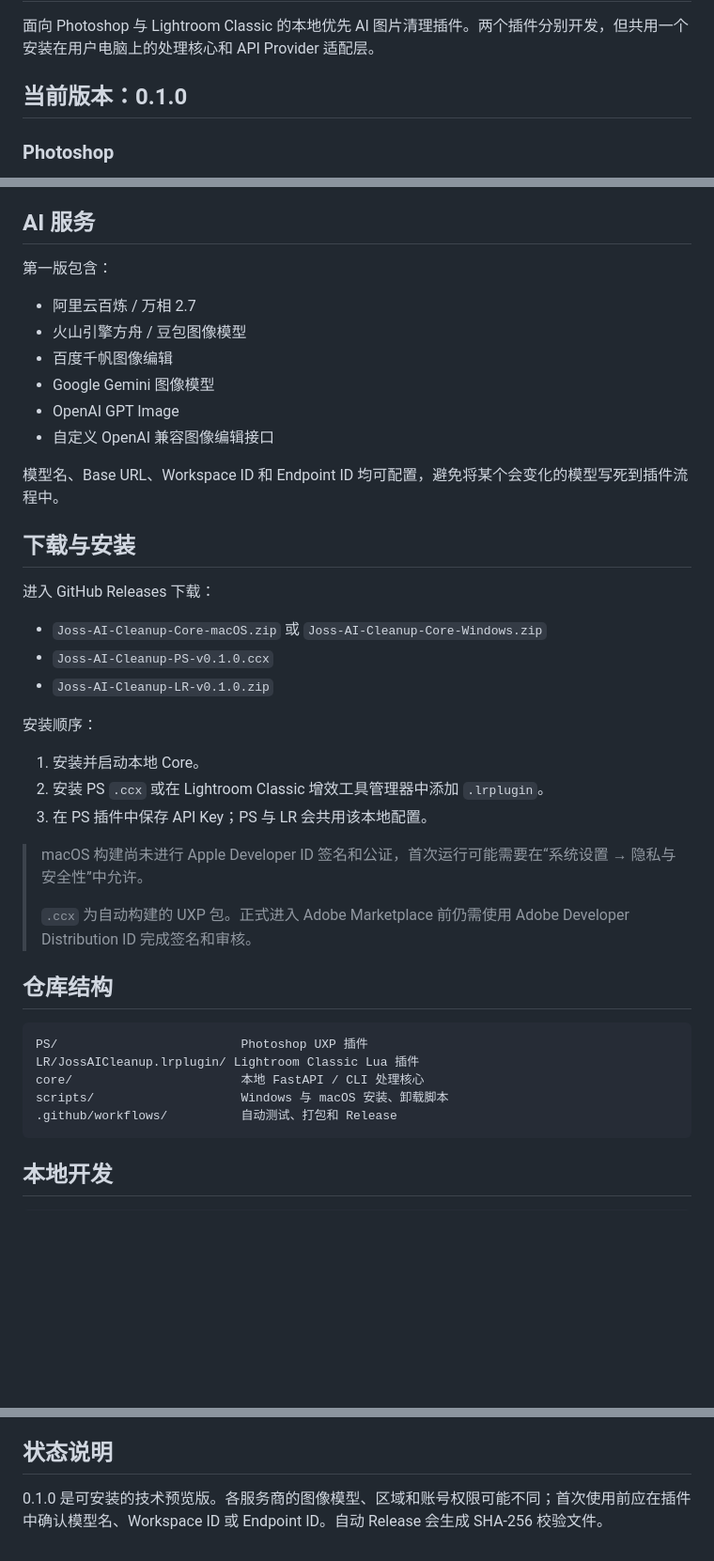
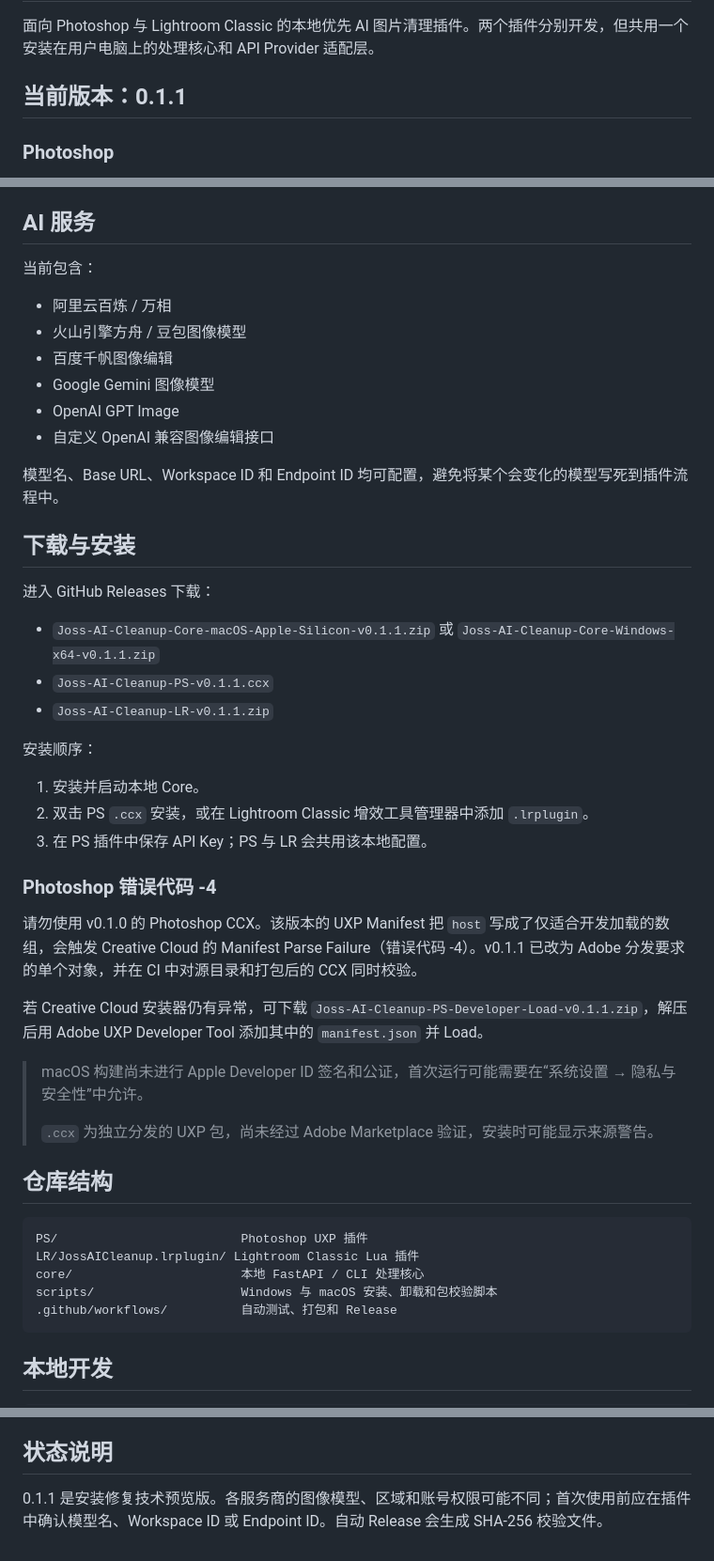
Before and after one commit to snailjayxxx/PS-Delete, a Markdown page: README.md, 3 parts joined by grey strips. Shown at 94% size. Drawn GitHub-style; blank space fills up the shorter version.

Commit message:
更新 v0.1.1 安装说明

````diff
--- a/README.md
+++ b/README.md
@@ -2,7 +2,7 @@
 
 面向 Photoshop 与 Lightroom Classic 的本地优先 AI 图片清理插件。两个插件分别开发，但共用一个安装在用户电脑上的处理核心和 API Provider 适配层。
 
-## 当前版本：0.1.0
+## 当前版本：0.1.1
 
 ### Photoshop
 
@@ -23,9 +23,9 @@ Lightroom Classic 没有 Photoshop 式像素选区，因此复杂的局部对象
 
 ## AI 服务
 
-第一版包含：
+当前包含：
 
-- 阿里云百炼 / 万相 2.7
+- 阿里云百炼 / 万相
 - 火山引擎方舟 / 豆包图像模型
 - 百度千帆图像编辑
 - Google Gemini 图像模型
@@ -38,19 +38,25 @@ Lightroom Classic 没有 Photoshop 式像素选区，因此复杂的局部对象
 
 进入 GitHub Releases 下载：
 
-- `Joss-AI-Cleanup-Core-macOS.zip` 或 `Joss-AI-Cleanup-Core-Windows.zip`
-- `Joss-AI-Cleanup-PS-v0.1.0.ccx`
-- `Joss-AI-Cleanup-LR-v0.1.0.zip`
+- `Joss-AI-Cleanup-Core-macOS-Apple-Silicon-v0.1.1.zip` 或 `Joss-AI-Cleanup-Core-Windows-x64-v0.1.1.zip`
+- `Joss-AI-Cleanup-PS-v0.1.1.ccx`
+- `Joss-AI-Cleanup-LR-v0.1.1.zip`
 
 安装顺序：
 
 1. 安装并启动本地 Core。
-2. 安装 PS `.ccx` 或在 Lightroom Classic 增效工具管理器中添加 `.lrplugin`。
+2. 双击 PS `.ccx` 安装，或在 Lightroom Classic 增效工具管理器中添加 `.lrplugin`。
 3. 在 PS 插件中保存 API Key；PS 与 LR 会共用该本地配置。
+
+### Photoshop 错误代码 -4
+
+请勿使用 v0.1.0 的 Photoshop CCX。该版本的 UXP Manifest 把 `host` 写成了仅适合开发加载的数组，会触发 Creative Cloud 的 Manifest Parse Failure（错误代码 -4）。v0.1.1 已改为 Adobe 分发要求的单个对象，并在 CI 中对源目录和打包后的 CCX 同时校验。
+
+若 Creative Cloud 安装器仍有异常，可下载 `Joss-AI-Cleanup-PS-Developer-Load-v0.1.1.zip`，解压后用 Adobe UXP Developer Tool 添加其中的 `manifest.json` 并 Load。
 
 > macOS 构建尚未进行 Apple Developer ID 签名和公证，首次运行可能需要在“系统设置 → 隐私与安全性”中允许。
 >
-> `.ccx` 为自动构建的 UXP 包。正式进入 Adobe Marketplace 前仍需使用 Adobe Developer Distribution ID 完成签名和审核。
+> `.ccx` 为独立分发的 UXP 包，尚未经过 Adobe Marketplace 验证，安装时可能显示来源警告。
 
 ## 仓库结构
 
@@ -58,7 +64,7 @@ Lightroom Classic 没有 Photoshop 式像素选区，因此复杂的局部对象
 PS/                         Photoshop UXP 插件
 LR/JossAICleanup.lrplugin/ Lightroom Classic Lua 插件
 core/                       本地 FastAPI / CLI 处理核心
-scripts/                    Windows 与 macOS 安装、卸载脚本
+scripts/                    Windows 与 macOS 安装、卸载和包校验脚本
 .github/workflows/          自动测试、打包和 Release
 ```
 
@@ -84,4 +90,4 @@ Photoshop 使用 Adobe UXP Developer Tool 加载 `PS/manifest.json`。Lightroom
 
 ## 状态说明
 
-0.1.0 是可安装的技术预览版。各服务商的图像模型、区域和账号权限可能不同；首次使用前应在插件中确认模型名、Workspace ID 或 Endpoint ID。自动 Release 会生成 SHA-256 校验文件。
+0.1.1 是安装修复技术预览版。各服务商的图像模型、区域和账号权限可能不同；首次使用前应在插件中确认模型名、Workspace ID 或 Endpoint ID。自动 Release 会生成 SHA-256 校验文件。
````
